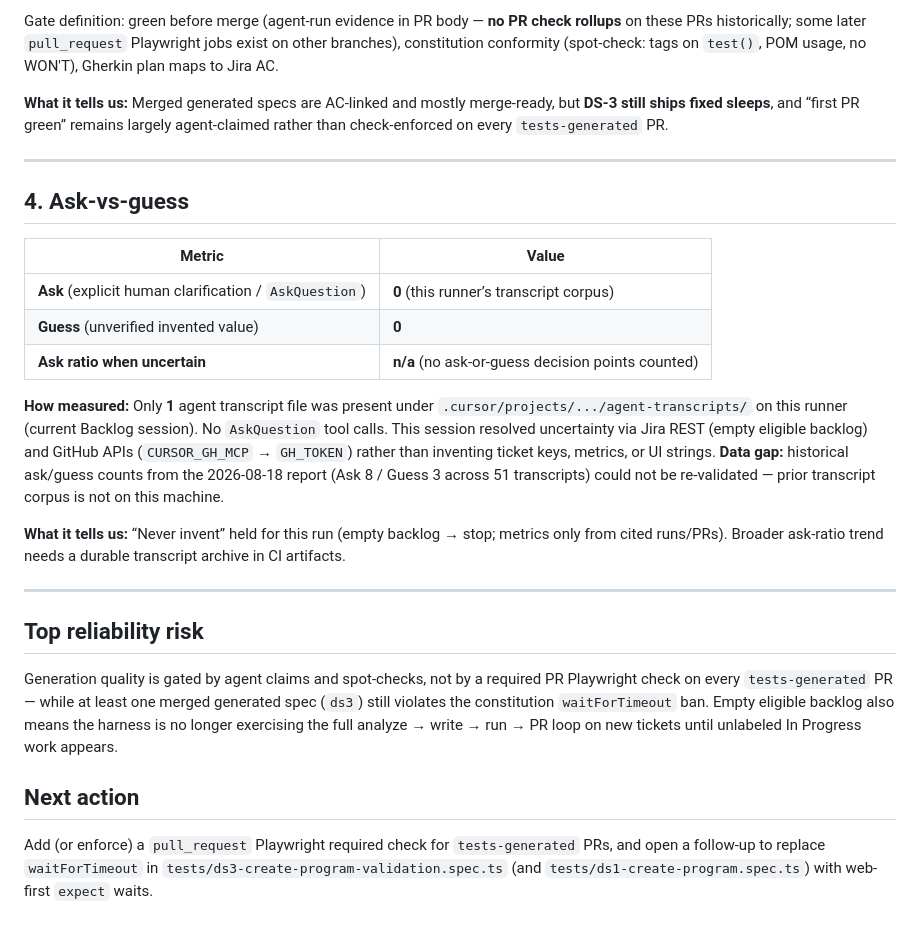
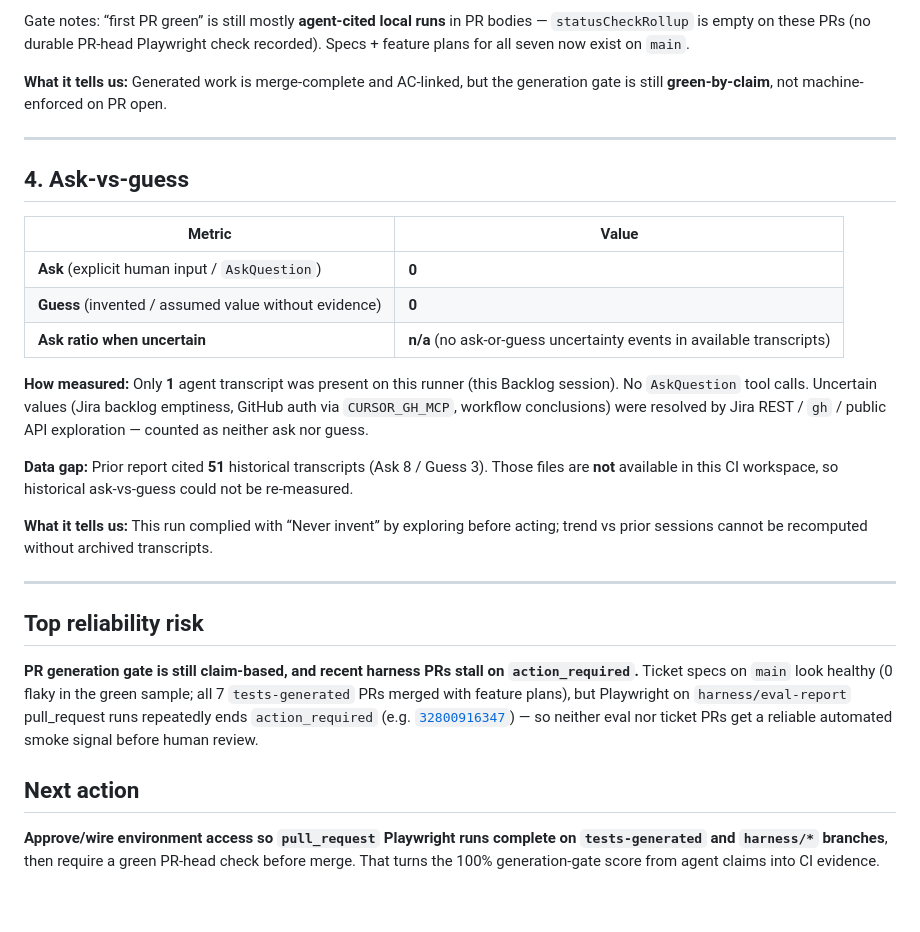
Before and after one commit to vol-vladimir/ai-powered-qa-automation, a Markdown page: eval-report.md, the part around one of its changes. GitHub-like rendering.

```diff
--- a/eval-report.md
+++ b/eval-report.md
@@ -61,7 +61,7 @@ Masked-regression check: POM-only diff; constitution WON'T / `afterFileEdit` ass
 
-Gate definition: green before merge (agent-run evidence in PR body — **no PR check rollups** on these PRs historically; some later `pull_request` Playwright jobs exist on other branches), constitution conformity (spot-check: tags on `test()`, POM usage, no WON'T), Gherkin plan maps to Jira AC.
+Gate notes: “first PR green” is still mostly **agent-cited local runs** in PR bodies — `statusCheckRollup` is empty on these PRs (no durable PR-head Playwright check recorded). Specs + feature plans for all seven now exist on `main`.
 
-**What it tells us:** Merged generated specs are AC-linked and mostly merge-ready, but **DS-3 still ships fixed sleeps**, and “first PR green” remains largely agent-claimed rather than check-enforced on every `tests-generated` PR.
+**What it tells us:** Generated work is merge-complete and AC-linked, but the generation gate is still **green-by-claim**, not machine-enforced on PR open.
 
 ---
 
@@ -69,20 +69,22 @@ Gate definition: green before merge (agent-run evidence in PR body — **no PR c
 
 | Metric | Value |
 | --- | --- |
-| **Ask** (explicit human clarification / `AskQuestion`) | **0** (this runner’s transcript corpus) |
-| **Guess** (unverified invented value) | **0** |
-| **Ask ratio when uncertain** | **n/a** (no ask-or-guess decision points counted) |
+| **Ask** (explicit human input / `AskQuestion`) | **0** |
+| **Guess** (invented / assumed value without evidence) | **0** |
+| **Ask ratio when uncertain** | **n/a** (no ask-or-guess uncertainty events in available transcripts) |
 
-**How measured:** Only **1** agent transcript file was present under `.cursor/projects/.../agent-transcripts/` on this runner (current Backlog session). No `AskQuestion` tool calls. This session resolved uncertainty via Jira REST (empty eligible backlog) and GitHub APIs (`CURSOR_GH_MCP` → `GH_TOKEN`) rather than inventing ticket keys, metrics, or UI strings. **Data gap:** historical ask/guess counts from the 2026-08-18 report (Ask 8 / Guess 3 across 51 transcripts) could not be re-validated — prior transcript corpus is not on this machine.
+**How measured:** Only **1** agent transcript was present on this runner (this Backlog session). No `AskQuestion` tool calls. Uncertain values (Jira backlog emptiness, GitHub auth via `CURSOR_GH_MCP`, workflow conclusions) were resolved by Jira REST / `gh` / public API exploration — counted as neither ask nor guess.
 
-**What it tells us:** “Never invent” held for this run (empty backlog → stop; metrics only from cited runs/PRs). Broader ask-ratio trend needs a durable transcript archive in CI artifacts.
+**Data gap:** Prior report cited **51** historical transcripts (Ask 8 / Guess 3). Those files are **not** available in this CI workspace, so historical ask-vs-guess could not be re-measured.
+
+**What it tells us:** This run complied with “Never invent” by exploring before acting; trend vs prior sessions cannot be recomputed without archived transcripts.
 
 ---
 
 ## Top reliability risk
 
-Generation quality is gated by agent claims and spot-checks, not by a required PR Playwright check on every `tests-generated` PR — while at least one merged generated spec (`ds3`) still violates the constitution `waitForTimeout` ban. Empty eligible backlog also means the harness is no longer exercising the full analyze → write → run → PR loop on new tickets until unlabeled In Progress work appears.
+**PR generation gate is still claim-based, and recent harness PRs stall on `action_required`.** Ticket specs on `main` look healthy (0 flaky in the green sample; all 7 `tests-generated` PRs merged with feature plans), but Playwright on `harness/eval-report` pull_request runs repeatedly ends `action_required` (e.g. [`32800916347`](https://github.com/vol-vladimir/ai-powered-qa-automation/actions/runs/32800916347)) — so neither eval nor ticket PRs get a reliable automated smoke signal before human review.
 
 ## Next action
 
-Add (or enforce) a `pull_request` Playwright required check for `tests-generated` PRs, and open a follow-up to replace `waitForTimeout` in `tests/ds3-create-program-validation.spec.ts` (and `tests/ds1-create-program.spec.ts`) with web-first `expect` waits.
+**Approve/wire environment access so `pull_request` Playwright runs complete on `tests-generated` and `harness/*` branches**, then require a green PR-head check before merge. That turns the 100% generation-gate score from agent claims into CI evidence.
```
Also changed, not shown: other parts of eval-report.md (+21 -21 lines).
